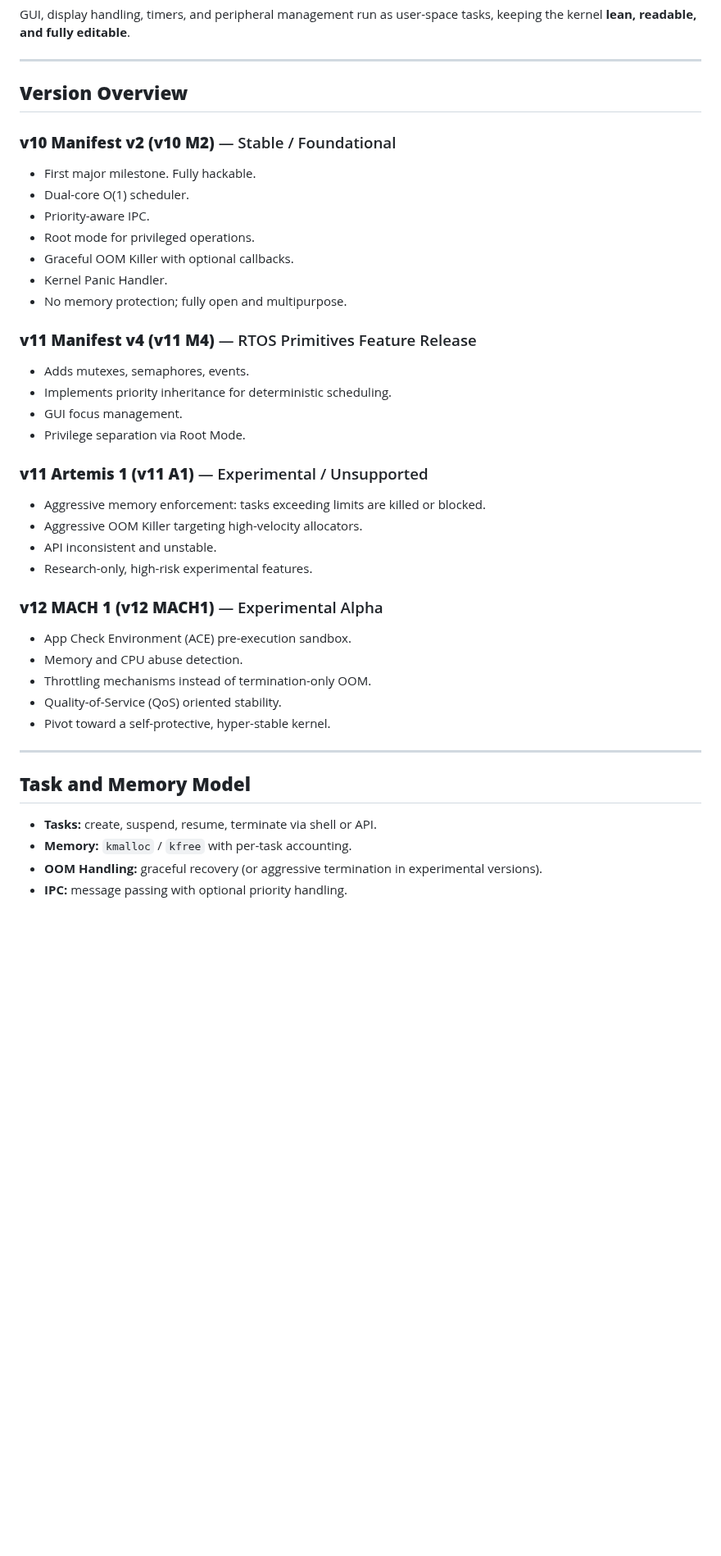
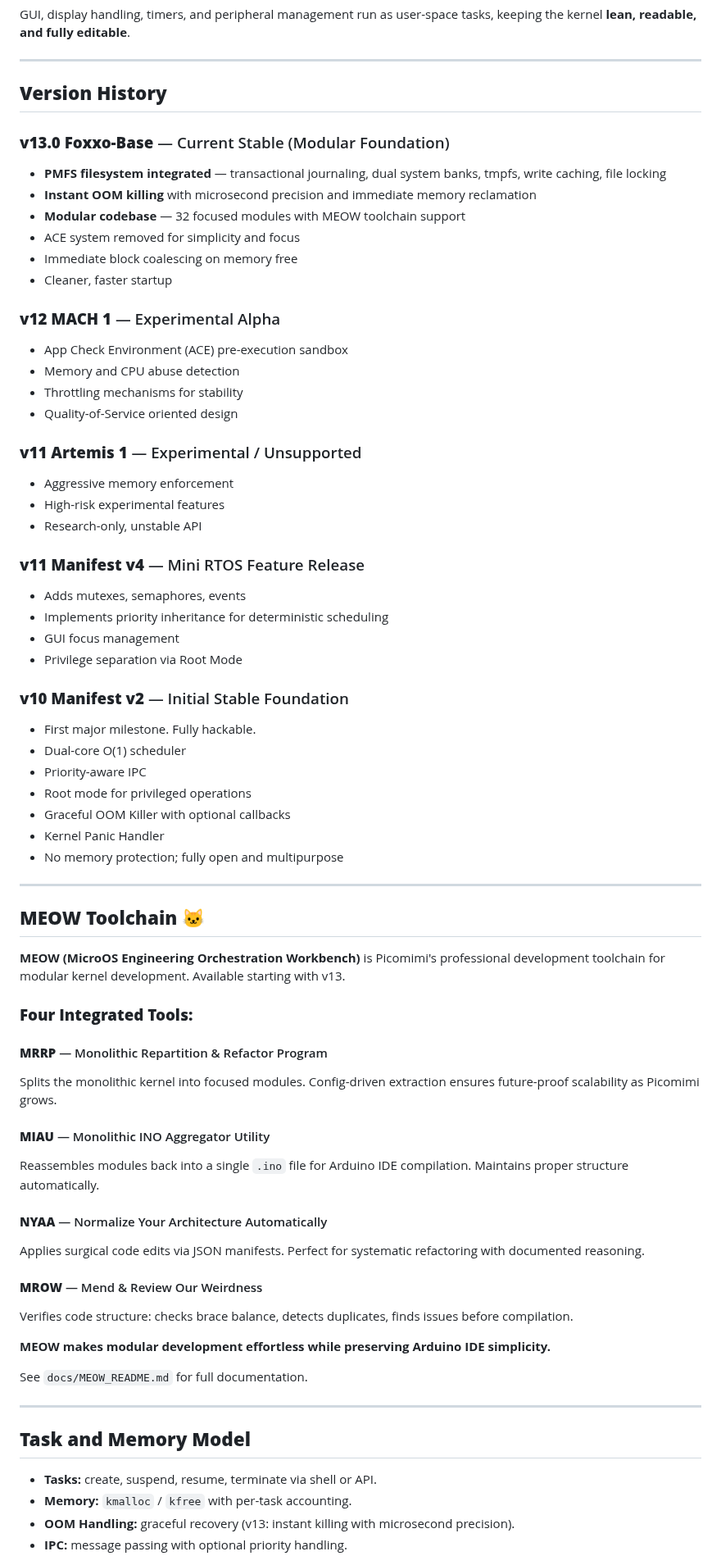
Before and after one commit to MilkmanAbi/Picomimi, a Markdown page: README.md, the part around one of its changes. Shown at 82% size. Drawn GitHub-style; blank space fills up the shorter version.

```diff
--- a/README.md
+++ b/README.md
@@ -65,39 +70,70 @@ GUI, display handling, timers, and peripheral management run as user-space tasks
 
 ---
 
-## **Version Overview**
+## **Version History**
 
-### **v10 Manifest v2 (v10 M2)** — Stable / Foundational
+### **v13.0 Foxxo-Base** — Current Stable (Modular Foundation)
+
+* **PMFS filesystem integrated** — transactional journaling, dual system banks, tmpfs, write caching, file locking
+* **Instant OOM killing** with microsecond precision and immediate memory reclamation
+* **Modular codebase** — 32 focused modules with MEOW toolchain support
+* ACE system removed for simplicity and focus
+* Immediate block coalescing on memory free
+* Cleaner, faster startup
+
+### **v12 MACH 1** — Experimental Alpha
+
+* App Check Environment (ACE) pre-execution sandbox
+* Memory and CPU abuse detection
+* Throttling mechanisms for stability
+* Quality-of-Service oriented design
+
+### **v11 Artemis 1** — Experimental / Unsupported
+
+* Aggressive memory enforcement
+* High-risk experimental features
+* Research-only, unstable API
+
+### **v11 Manifest v4** — Mini RTOS Feature Release
+
+* Adds mutexes, semaphores, events
+* Implements priority inheritance for deterministic scheduling
+* GUI focus management
+* Privilege separation via Root Mode
+
+### **v10 Manifest v2** — Initial Stable Foundation
 
 * First major milestone. Fully hackable.
-* Dual-core O(1) scheduler.
-* Priority-aware IPC.
-* Root mode for privileged operations.
-* Graceful OOM Killer with optional callbacks.
-* Kernel Panic Handler.
-* No memory protection; fully open and multipurpose.
+* Dual-core O(1) scheduler
+* Priority-aware IPC
+* Root mode for privileged operations
+* Graceful OOM Killer with optional callbacks
+* Kernel Panic Handler
+* No memory protection; fully open and multipurpose
 
-### **v11 Manifest v4 (v11 M4)** — RTOS Primitives Feature Release
+---
 
-* Adds mutexes, semaphores, events.
-* Implements priority inheritance for deterministic scheduling.
-* GUI focus management.
-* Privilege separation via Root Mode.
+## **MEOW Toolchain** 🐱
 
-### **v11 Artemis 1 (v11 A1)** — Experimental / Unsupported
+**MEOW (MicroOS Engineering Orchestration Workbench)** is Picomimi's professional development toolchain for modular kernel development. Available starting with v13.
 
-* Aggressive memory enforcement: tasks exceeding limits are killed or blocked.
-* Aggressive OOM Killer targeting high-velocity allocators.
-* API inconsistent and unstable.
-* Research-only, high-risk experimental features.
+### **Four Integrated Tools:**
 
-### **v12 MACH 1 (v12 MACH1)** — Experimental Alpha
+#### **MRRP** — Monolithic Repartition & Refactor Program
+Splits the monolithic kernel into focused modules. Config-driven extraction ensures future-proof scalability as Picomimi grows.
 
-* App Check Environment (ACE) pre-execution sandbox.
-* Memory and CPU abuse detection.
-* Throttling mechanisms instead of termination-only OOM.
-* Quality-of-Service (QoS) oriented stability.
-* Pivot toward a self-protective, hyper-stable kernel.
+#### **MIAU** — Monolithic INO Aggregator Utility
+Reassembles modules back into a single `.ino` file for Arduino IDE compilation. Maintains proper structure automatically.
+
+#### **NYAA** — Normalize Your Architecture Automatically
+Applies surgical code edits via JSON manifests. Perfect for systematic refactoring with documented reasoning.
+
+#### **MROW** — Mend & Review Our Weirdness
+Verifies code structure: checks brace balance, detects duplicates, finds issues before compilation.
+
+**MEOW makes modular development effortless while preserving Arduino IDE simplicity.**
+
+See `docs/MEOW_README.md` for full documentation.
 
 ---
 
@@ -105,5 +141,5 @@ GUI, display handling, timers, and peripheral management run as user-space tasks
 
 * **Tasks:** create, suspend, resume, terminate via shell or API.
 * **Memory:** `kmalloc` / `kfree` with per-task accounting.
-* **OOM Handling:** graceful recovery (or aggressive termination in experimental versions).
+* **OOM Handling:** graceful recovery (v13: instant killing with microsecond precision).
 * **IPC:** message passing with optional priority handling.
```
Also changed, not shown: other parts of README.md (+113 -56 lines).
